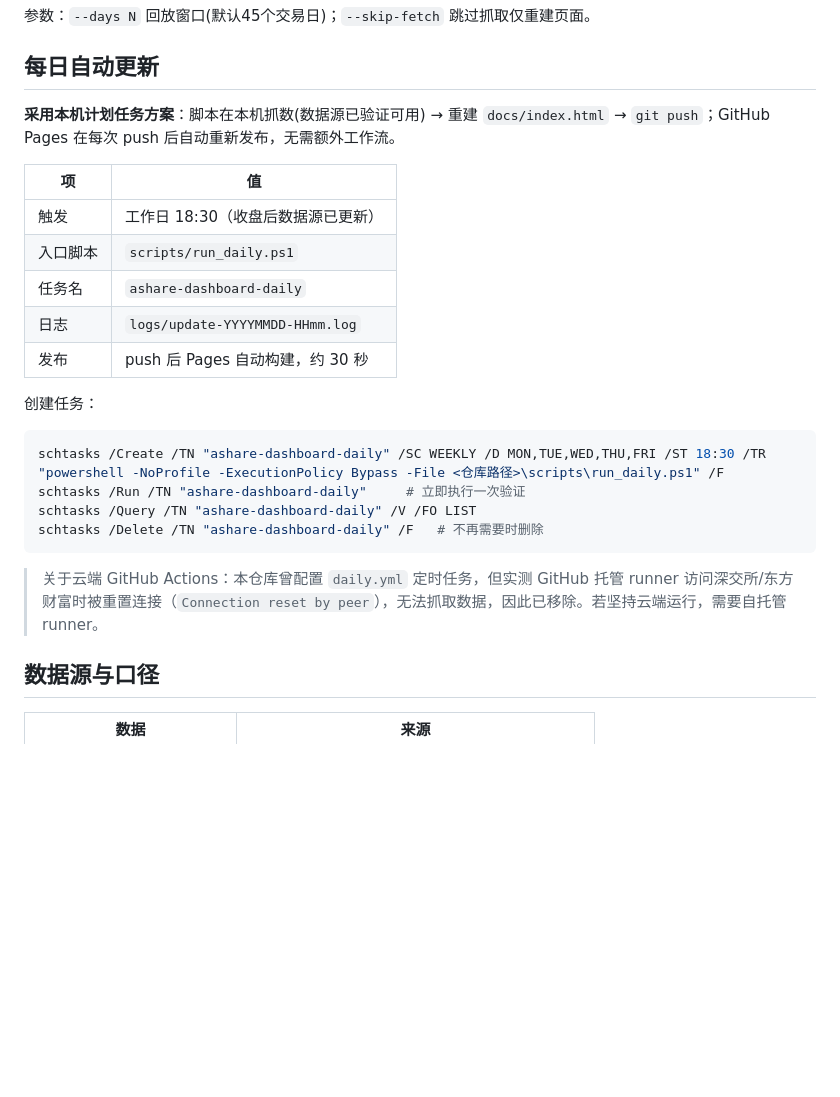
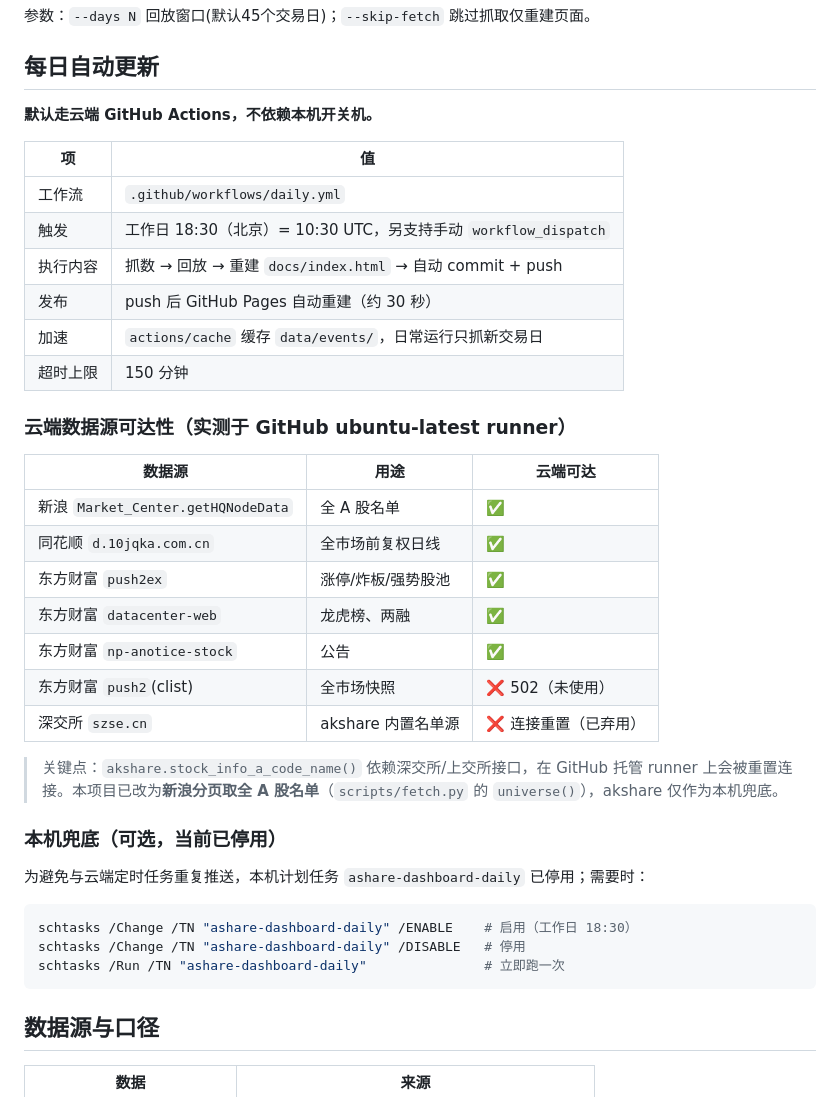
Before and after one commit to yunqingzou-bit/ashare-strategy-dashboard, a Markdown page: README.md, the part around the change. Rendered like a GitHub page; blank space fills up the shorter version.

Commit message:
docs: cloud-first scheduling + cloud reachability matrix

````diff
--- a/README.md
+++ b/README.md
@@ -32,26 +32,40 @@ python scripts/update.py --days 45
 
 ## 每日自动更新
 
-**采用本机计划任务方案**：脚本在本机抓数(数据源已验证可用) → 重建 `docs/index.html` → `git push`；GitHub Pages 在每次 push 后自动重新发布，无需额外工作流。
+**默认走云端 GitHub Actions，不依赖本机开关机。**
 
 | 项 | 值 |
 |---|---|
-| 触发 | 工作日 18:30（收盘后数据源已更新） |
-| 入口脚本 | `scripts/run_daily.ps1` |
-| 任务名 | `ashare-dashboard-daily` |
-| 日志 | `logs/update-YYYYMMDD-HHmm.log` |
-| 发布 | push 后 Pages 自动构建，约 30 秒 |
+| 工作流 | `.github/workflows/daily.yml` |
+| 触发 | 工作日 18:30（北京）= 10:30 UTC，另支持手动 `workflow_dispatch` |
+| 执行内容 | 抓数 → 回放 → 重建 `docs/index.html` → 自动 commit + push |
+| 发布 | push 后 GitHub Pages 自动重建（约 30 秒） |
+| 加速 | `actions/cache` 缓存 `data/events/`，日常运行只抓新交易日 |
+| 超时上限 | 150 分钟 |
 
-创建任务：
+### 云端数据源可达性（实测于 GitHub ubuntu-latest runner）
+
+| 数据源 | 用途 | 云端可达 |
+|---|---|---|
+| 新浪 `Market_Center.getHQNodeData` | 全 A 股名单 | ✅ |
+| 同花顺 `d.10jqka.com.cn` | 全市场前复权日线 | ✅ |
+| 东方财富 `push2ex` | 涨停/炸板/强势股池 | ✅ |
+| 东方财富 `datacenter-web` | 龙虎榜、两融 | ✅ |
+| 东方财富 `np-anotice-stock` | 公告 | ✅ |
+| 东方财富 `push2`(clist) | 全市场快照 | ❌ 502（未使用） |
+| 深交所 `szse.cn` | akshare 内置名单源 | ❌ 连接重置（已弃用） |
+
+> 关键点：`akshare.stock_info_a_code_name()` 依赖深交所/上交所接口，在 GitHub 托管 runner 上会被重置连接。本项目已改为**新浪分页取全 A 股名单**（`scripts/fetch.py` 的 `universe()`），akshare 仅作为本机兜底。
+
+### 本机兜底（可选，当前已停用）
+
+为避免与云端定时任务重复推送，本机计划任务 `ashare-dashboard-daily` 已停用；需要时：
 
 ```powershell
-schtasks /Create /TN "ashare-dashboard-daily" /SC WEEKLY /D MON,TUE,WED,THU,FRI /ST 18:30 /TR "powershell -NoProfile -ExecutionPolicy Bypass -File <仓库路径>\scripts\run_daily.ps1" /F
-schtasks /Run /TN "ashare-dashboard-daily"     # 立即执行一次验证
-schtasks /Query /TN "ashare-dashboard-daily" /V /FO LIST
-schtasks /Delete /TN "ashare-dashboard-daily" /F   # 不再需要时删除
+schtasks /Change /TN "ashare-dashboard-daily" /ENABLE    # 启用（工作日 18:30）
+schtasks /Change /TN "ashare-dashboard-daily" /DISABLE   # 停用
+schtasks /Run /TN "ashare-dashboard-daily"               # 立即跑一次
 ```
-
-> 关于云端 GitHub Actions：本仓库曾配置 `daily.yml` 定时任务，但实测 GitHub 托管 runner 访问深交所/东方财富时被重置连接（`Connection reset by peer`），无法抓取数据，因此已移除。若坚持云端运行，需要自托管 runner。
 
 ## 数据源与口径
 
````
